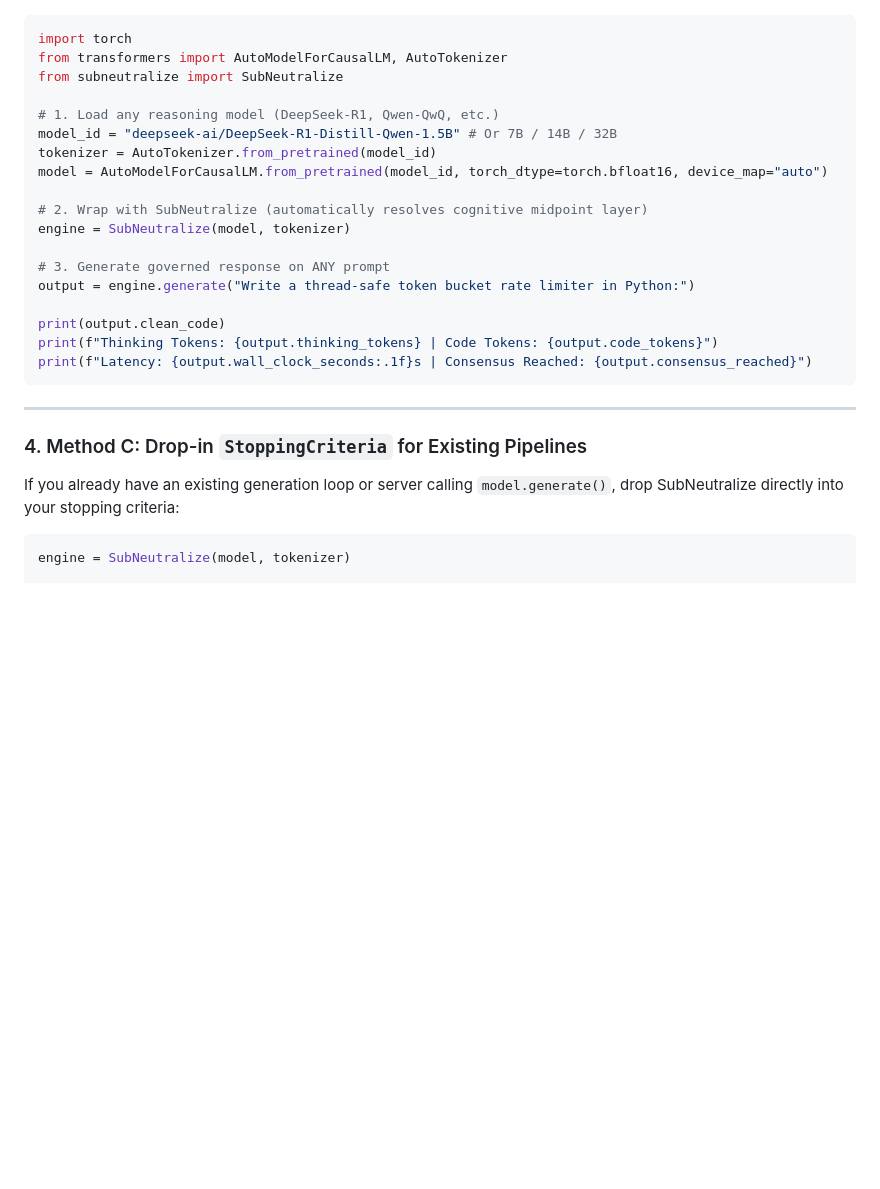
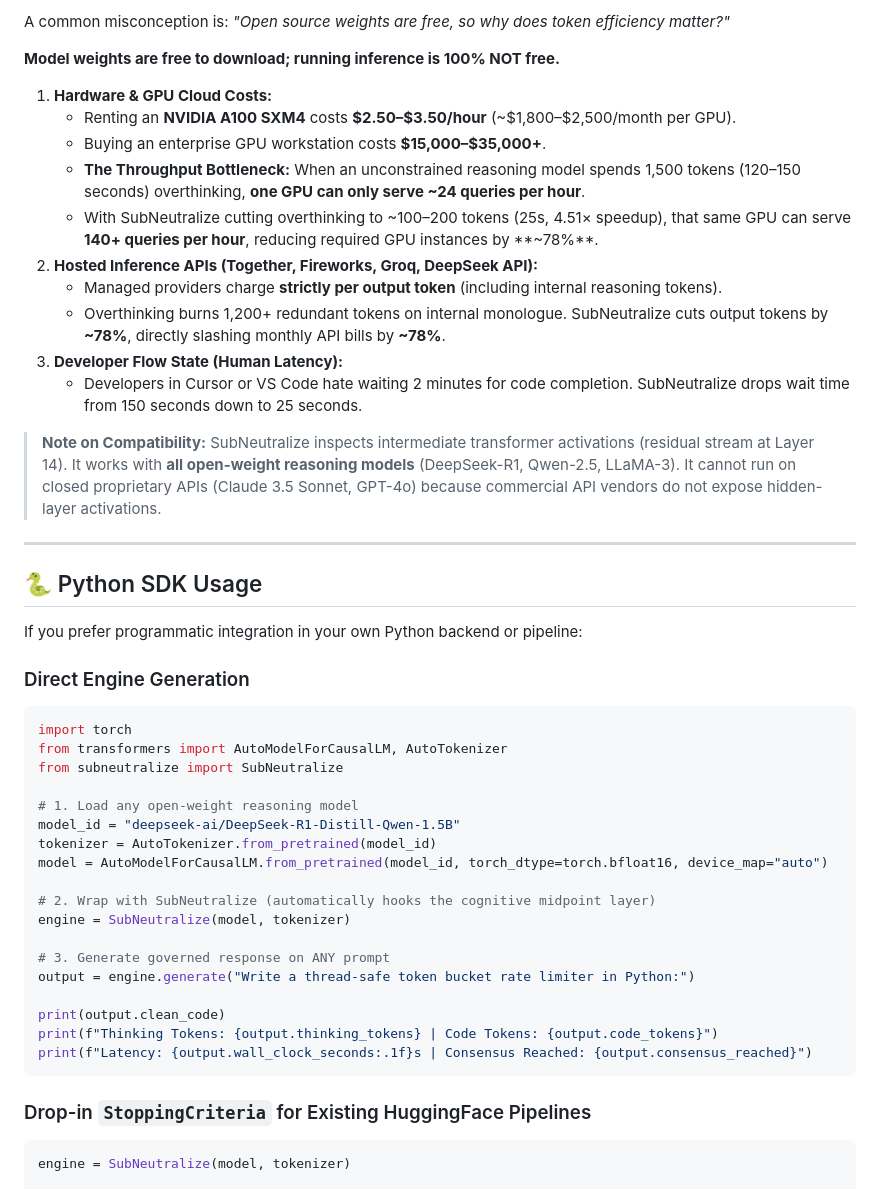
Before and after one commit to Arnab758/subneutralize, a Markdown page: README.md, the part around one of its changes. Rendered like a GitHub page; blank space fills up the shorter version.

````diff
--- a/README.md
+++ b/README.md
@@ -74,15 +123,39 @@ subneutralize
 
+A common misconception is: *"Open source weights are free, so why does token efficiency matter?"*
+
+**Model weights are free to download; running inference is 100% NOT free.**
+
+1. **Hardware & GPU Cloud Costs:**
+   * Renting an **NVIDIA A100 SXM4** costs **$2.50–$3.50/hour** (~$1,800–$2,500/month per GPU).
+   * Buying an enterprise GPU workstation costs **$15,000–$35,000+**.
+   * **The Throughput Bottleneck:** When an unconstrained reasoning model spends 1,500 tokens (120–150 seconds) overthinking, **one GPU can only serve ~24 queries per hour**.
+   * With SubNeutralize cutting overthinking to ~100–200 tokens (25s, 4.51× speedup), that same GPU can serve **140+ queries per hour**, reducing required GPU instances by **~78%**.
+2. **Hosted Inference APIs (Together, Fireworks, Groq, DeepSeek API):**
+   * Managed providers charge **strictly per output token** (including internal reasoning tokens).
+   * Overthinking burns 1,200+ redundant tokens on internal monologue. SubNeutralize cuts output tokens by **~78%**, directly slashing monthly API bills by **~78%**.
+3. **Developer Flow State (Human Latency):**
+   * Developers in Cursor or VS Code hate waiting 2 minutes for code completion. SubNeutralize drops wait time from 150 seconds down to 25 seconds.
+
+> **Note on Compatibility:** SubNeutralize inspects intermediate transformer activations (residual stream at Layer 14). It works with **all open-weight reasoning models** (DeepSeek-R1, Qwen-2.5, LLaMA-3). It cannot run on closed proprietary APIs (Claude 3.5 Sonnet, GPT-4o) because commercial API vendors do not expose hidden-layer activations.
+
+---
+
+## 🐍 Python SDK Usage
+
+If you prefer programmatic integration in your own Python backend or pipeline:
+
+### Direct Engine Generation
 ```python
 import torch
 from transformers import AutoModelForCausalLM, AutoTokenizer
 from subneutralize import SubNeutralize
 
-# 1. Load any reasoning model (DeepSeek-R1, Qwen-QwQ, etc.)
-model_id = "deepseek-ai/DeepSeek-R1-Distill-Qwen-1.5B" # Or 7B / 14B / 32B
+# 1. Load any open-weight reasoning model
+model_id = "deepseek-ai/DeepSeek-R1-Distill-Qwen-1.5B"
 tokenizer = AutoTokenizer.from_pretrained(model_id)
 model = AutoModelForCausalLM.from_pretrained(model_id, torch_dtype=torch.bfloat16, device_map="auto")
 
-# 2. Wrap with SubNeutralize (automatically resolves cognitive midpoint layer)
+# 2. Wrap with SubNeutralize (automatically hooks the cognitive midpoint layer)
 engine = SubNeutralize(model, tokenizer)
 
 # 3. Generate governed response on ANY prompt
@@ -93,12 +166,7 @@ print(f"Thinking Tokens: {output.thinking_tokens} | Code Tokens: {output.code_to
 print(f"Latency: {output.wall_clock_seconds:.1f}s | Consensus Reached: {output.consensus_reached}")
 ```
 
----
-
-### 4. Method C: Drop-in `StoppingCriteria` for Existing Pipelines
-
-If you already have an existing generation loop or server calling `model.generate()`, drop SubNeutralize directly into your stopping criteria:
-
+### Drop-in `StoppingCriteria` for Existing HuggingFace Pipelines
 ```python
 engine = SubNeutralize(model, tokenizer)
 
````
Also changed, not shown: other parts of README.md (+60 -11 lines).
